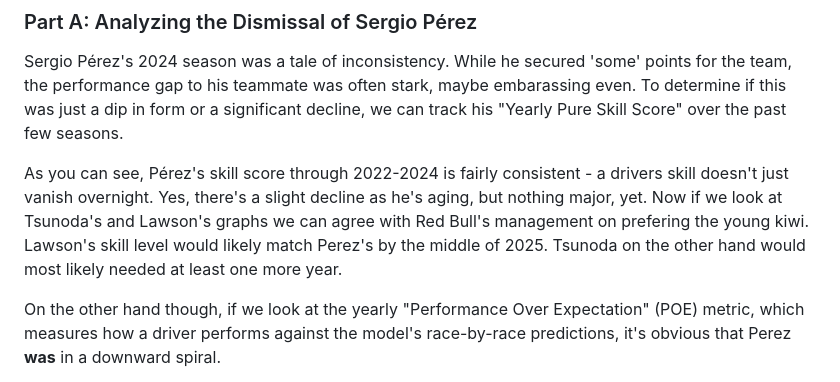
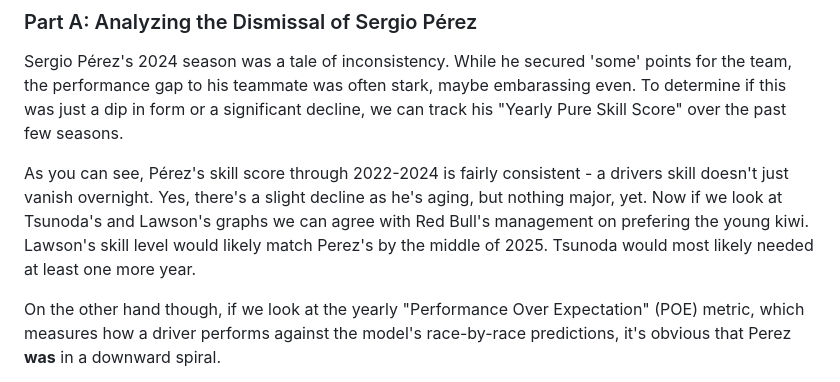
Before and after one commit to PAndreew/f1metrix_streamlit, a Markdown page: blog_posts/2025-10-11-the-second-seat.md, the part around the change. GitHub-like rendering.

Commit message:
too many on the other hands

```diff
--- a/blog_posts/2025-10-11-the-second-seat.md
+++ b/blog_posts/2025-10-11-the-second-seat.md
@@ -21,7 +21,7 @@ Sergio Pérez's 2024 season was a tale of inconsistency. While he secured 'some'
 
 <!-- PLOT:yearly_skill_comparison -->
 
-As you can see, Pérez's skill score through 2022-2024 is fairly consistent - a drivers skill doesn't just vanish overnight. Yes, there's a slight decline as he's aging, but nothing major, yet. Now if we look at Tsunoda's and Lawson's graphs we can agree with Red Bull's management on prefering the young kiwi. Lawson's skill level would likely match Perez's by the middle of 2025. Tsunoda on the other hand would most likely needed at least one more year.
+As you can see, Pérez's skill score through 2022-2024 is fairly consistent - a drivers skill doesn't just vanish overnight. Yes, there's a slight decline as he's aging, but nothing major, yet. Now if we look at Tsunoda's and Lawson's graphs we can agree with Red Bull's management on prefering the young kiwi. Lawson's skill level would likely match Perez's by the middle of 2025. Tsunoda would most likely needed at least one more year.
 
 On the other hand though, if we look at the yearly "Performance Over Expectation" (POE) metric, which measures how a driver performs against the model's race-by-race predictions, it's obvious that Perez **was** in a downward spiral.
 
```
